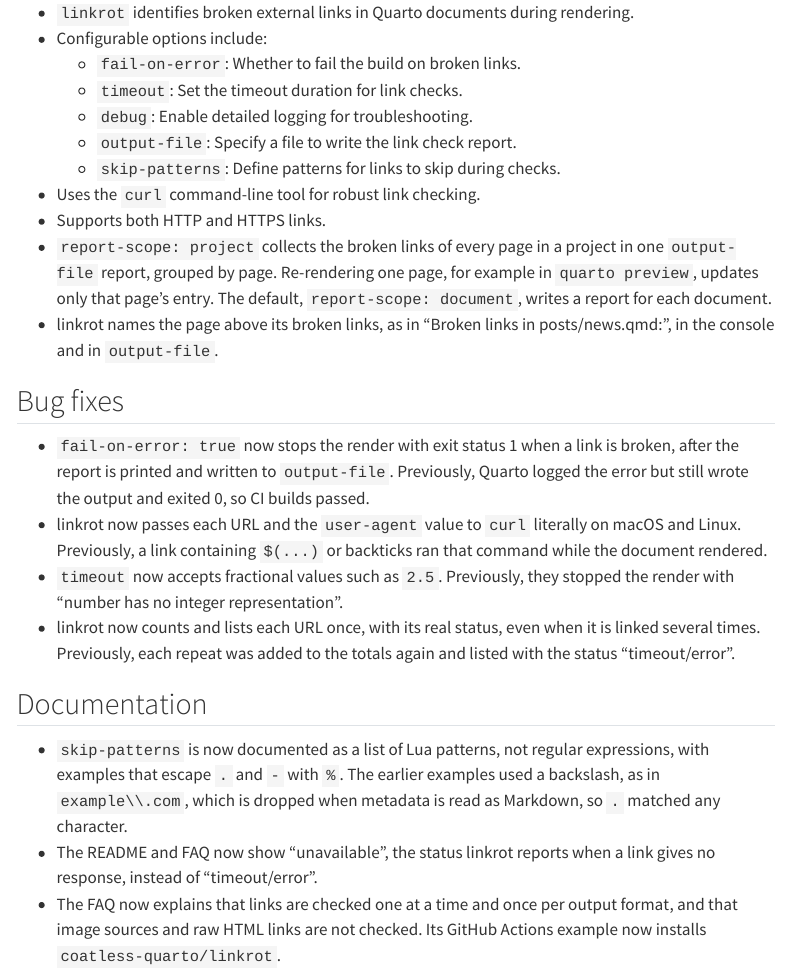
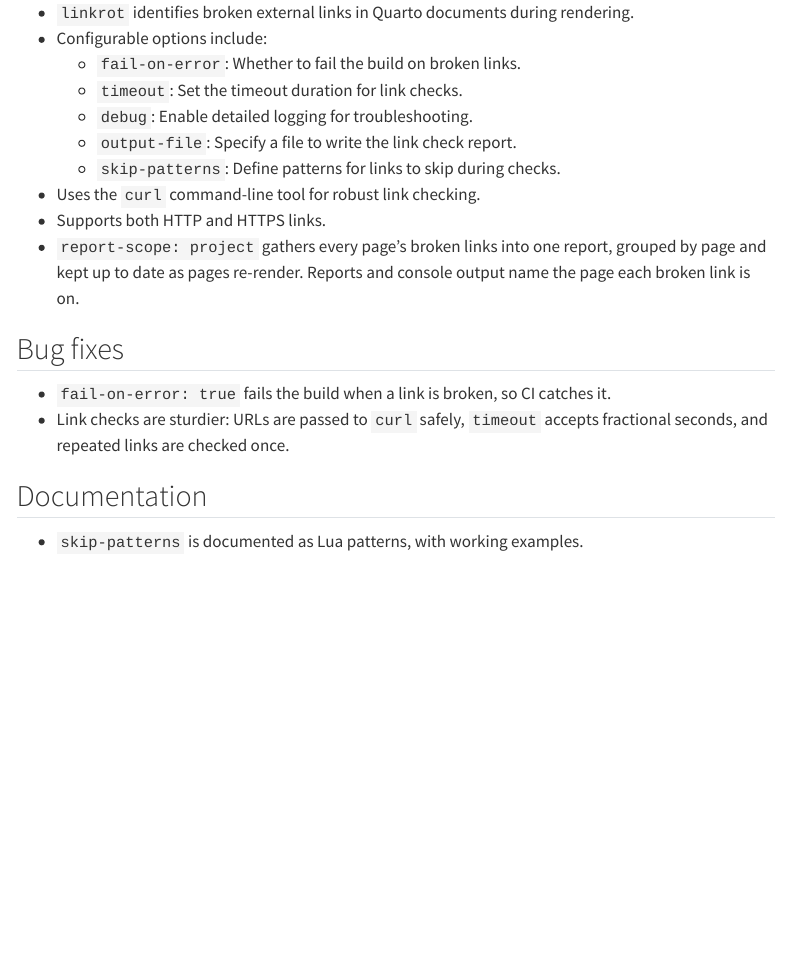
Before and after one commit to coatless-quarto/linkrot, a Quarto document (docs/qlinkrot-release-notes.qmd): the page in a window 1100 px wide, from 320 px down. Rendered offline with R 4.5, knitr and Pandoc in place of Quarto, with nearby package versions; menus at the side of the page are left out.

Commit message:
Trim the release notes to highlights

```diff
--- a/docs/qlinkrot-release-notes.qmd
+++ b/docs/qlinkrot-release-notes.qmd
@@ -25,36 +25,13 @@
   - `skip-patterns`: Define patterns for links to skip during checks.
 - Uses the `curl` command-line tool for robust link checking.
 - Supports both HTTP and HTTPS links.
-- `report-scope: project` collects the broken links of every page in a project
-  in one `output-file` report, grouped by page. Re-rendering one page, for
-  example in `quarto preview`, updates only that page's entry. The default,
-  `report-scope: document`, writes a report for each document.
-- linkrot names the page above its broken links, as in "Broken links in
-  posts/news.qmd:", in the console and in `output-file`.
+- `report-scope: project` gathers every page's broken links into one report, grouped by page and kept up to date as pages re-render. Reports and console output name the page each broken link is on.
 
 ## Bug fixes
 
-- `fail-on-error: true` now stops the render with exit status 1 when a link is
-  broken, after the report is printed and written to `output-file`. Previously,
-  Quarto logged the error but still wrote the output and exited 0, so CI
-  builds passed.
-- linkrot now passes each URL and the `user-agent` value to `curl` literally on
-  macOS and Linux. Previously, a link containing `$(...)` or backticks ran that
-  command while the document rendered.
-- `timeout` now accepts fractional values such as `2.5`. Previously, they
-  stopped the render with "number has no integer representation".
-- linkrot now counts and lists each URL once, with its real status, even when
-  it is linked several times. Previously, each repeat was added to the totals
-  again and listed with the status "timeout/error".
+- `fail-on-error: true` fails the build when a link is broken, so CI catches it.
+- Link checks are sturdier: URLs are passed to `curl` safely, `timeout` accepts fractional seconds, and repeated links are checked once.
 
 ## Documentation
 
-- `skip-patterns` is now documented as a list of Lua patterns, not regular
-  expressions, with examples that escape `.` and `-` with `%`. The earlier
-  examples used a backslash, as in `example\\.com`, which is dropped when
-  metadata is read as Markdown, so `.` matched any character.
-- The README and FAQ now show "unavailable", the status linkrot reports when a
-  link gives no response, instead of "timeout/error".
-- The FAQ now explains that links are checked one at a time and once per output
-  format, and that image sources and raw HTML links are not checked. Its GitHub
-  Actions example now installs `coatless-quarto/linkrot`.
+- `skip-patterns` is documented as Lua patterns, with working examples.
```
